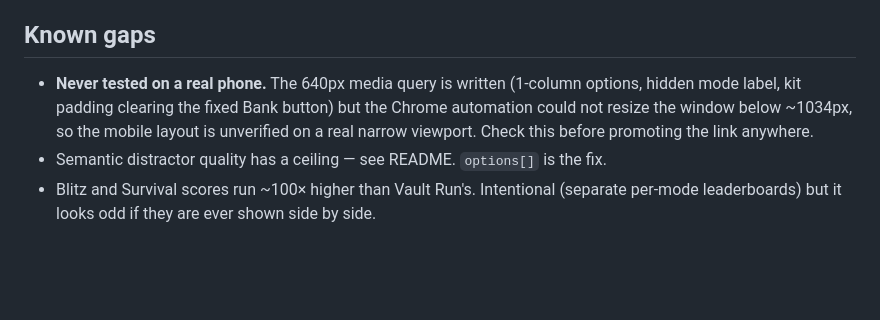
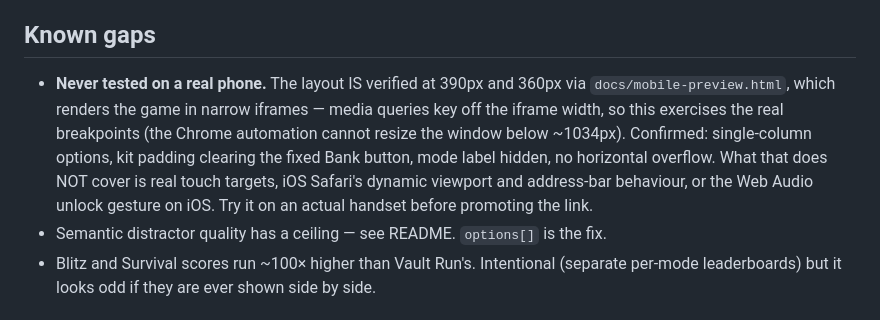
Before and after one commit to carlfung1003/trivia-bank, a Markdown page: CLAUDE.md, the part around the change. GitHub-like rendering; blank space fills up the shorter version.

Commit message:
Correct the mobile-testing note in CLAUDE.md
The layout is verified at 390px and 360px through docs/mobile-preview.html,
so "unverified on a narrow viewport" was wrong. What genuinely remains
untested is real touch targets, iOS Safari's dynamic viewport, and the Web
Audio unlock gesture on iOS — narrowed the caveat to those.

Co-Authored-By: Claude Opus 5 (1M context) <noreply@anthropic.com>
Claude-Session: https://claude.ai/code/session_01YGqdZBLJjKZ1iqLkWDqUAa

```diff
--- a/CLAUDE.md
+++ b/CLAUDE.md
@@ -94,10 +94,14 @@ giveaway rounds that this one does not have.
 
 ## Known gaps
 
-- **Never tested on a real phone.** The 640px media query is written (1-column options,
-  hidden mode label, kit padding clearing the fixed Bank button) but the Chrome
-  automation could not resize the window below ~1034px, so the mobile layout is
-  unverified on a real narrow viewport. Check this before promoting the link anywhere.
+- **Never tested on a real phone.** The layout IS verified at 390px and 360px via
+  `docs/mobile-preview.html`, which renders the game in narrow iframes — media queries
+  key off the iframe width, so this exercises the real breakpoints (the Chrome
+  automation cannot resize the window below ~1034px). Confirmed: single-column options,
+  kit padding clearing the fixed Bank button, mode label hidden, no horizontal overflow.
+  What that does NOT cover is real touch targets, iOS Safari's dynamic viewport and
+  address-bar behaviour, or the Web Audio unlock gesture on iOS. Try it on an actual
+  handset before promoting the link.
 - Semantic distractor quality has a ceiling — see README. `options[]` is the fix.
 - Blitz and Survival scores run ~100× higher than Vault Run's. Intentional (separate
   per-mode leaderboards) but it looks odd if they are ever shown side by side.
```
